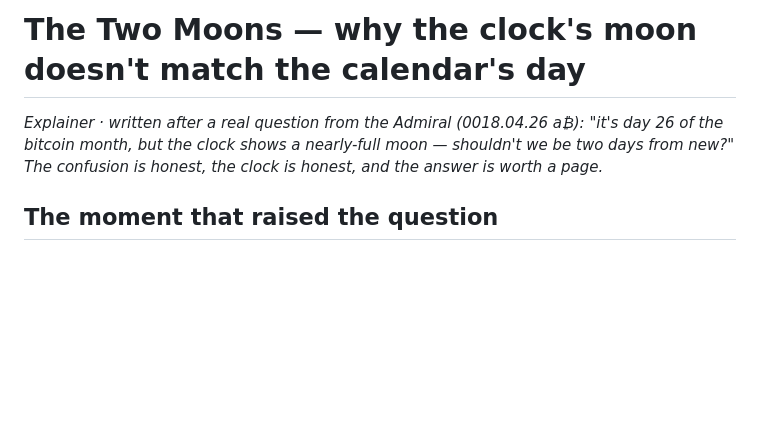
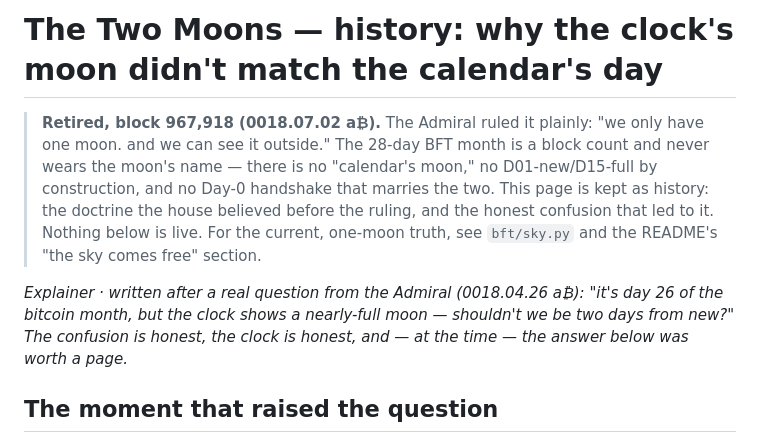
Before and after one commit to PacsArcade/bitcoin-federated-time, a Markdown page: docs/the-two-moons.md, the part around the change. GitHub-like rendering; blank space fills up the shorter version.

Commit message:
docs: the two moons — rewrite as history (retired 0018.07.02)
Never-delete: the body's facts and the Admiral's original question stay
verbatim — this is a framing change, not a rewrite. Added a banner naming the
one-moon ruling that retires the doctrine below, past-tensed the title and
opening line, and pointed readers at bft/sky.py + the README for the current
truth. Whole file stays allowlisted in scripts/one-moon-allowlist.txt as
history.

Co-Authored-By: Claude Fable 5.1 <noreply@anthropic.com>

```diff
--- a/docs/the-two-moons.md
+++ b/docs/the-two-moons.md
@@ -1,8 +1,17 @@
-# The Two Moons — why the clock's moon doesn't match the calendar's day
+# The Two Moons — history: why the clock's moon didn't match the calendar's day
+
+> **Retired, block 967,918 (0018.07.02 a₿).** The Admiral ruled it plainly: "we only have
+> one moon. and we can see it outside." The 28-day BFT month is a block count and never
+> wears the moon's name — there is no "calendar's moon," no D01-new/D15-full by
+> construction, and no Day-0 handshake that marries the two. This page is kept as history:
+> the doctrine the house believed before the ruling, and the honest confusion that led to
+> it. Nothing below is live. For the current, one-moon truth, see `bft/sky.py` and the
+> README's "the sky comes free" section.
 
 *Explainer · written after a real question from the Admiral (0018.04.26 a₿): "it's day 26
 of the bitcoin month, but the clock shows a nearly-full moon — shouldn't we be two days
-from new?" The confusion is honest, the clock is honest, and the answer is worth a page.*
+from new?" The confusion is honest, the clock is honest, and — at the time — the answer
+below was worth a page.*
 
 ## The moment that raised the question
 
```
